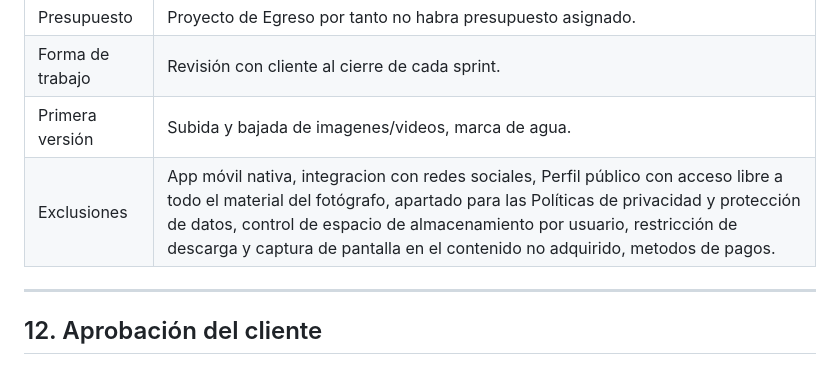
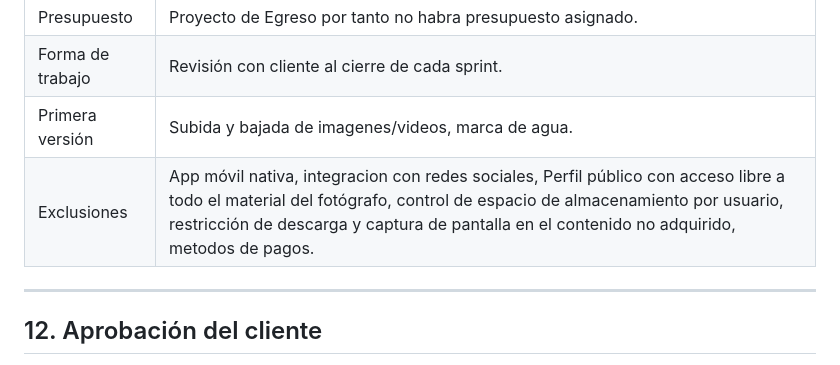
Before and after one commit to NicolasNegretto7/Cipher_Forge, a Markdown page: Gestion-fotografias/docs/proyecto-scrum-fotografia.Md, the part around the change. Rendered like a GitHub page.

Commit message:
Remove redundant exclusions from project documentation regarding payment methods and privacy policies

```diff
--- a/Gestion-fotografias/docs/proyecto-scrum-fotografia.Md
+++ b/Gestion-fotografias/docs/proyecto-scrum-fotografia.Md
@@ -172,7 +172,7 @@ El equipo presenta la siguiente propuesta:
 | Presupuesto      | Proyecto de Egreso por tanto no habra presupuesto asignado.                                                                          |
 | Forma de trabajo | Revisión con cliente al cierre de cada sprint.                                      |
 | Primera versión  | Subida y bajada de imagenes/videos, marca de agua.   |
-| Exclusiones      | App móvil nativa, integracion con redes sociales, Perfil público con acceso libre a todo el material del fotógrafo, apartado para las Políticas de privacidad y protección de datos, control de espacio de almacenamiento por usuario, restricción de descarga y captura de pantalla en el contenido no adquirido, metodos de pagos.|
+| Exclusiones      | App móvil nativa, integracion con redes sociales, Perfil público con acceso libre a todo el material del fotógrafo, control de espacio de almacenamiento por usuario, restricción de descarga y captura de pantalla en el contenido no adquirido, metodos de pagos.|
 
 ---
 
```
